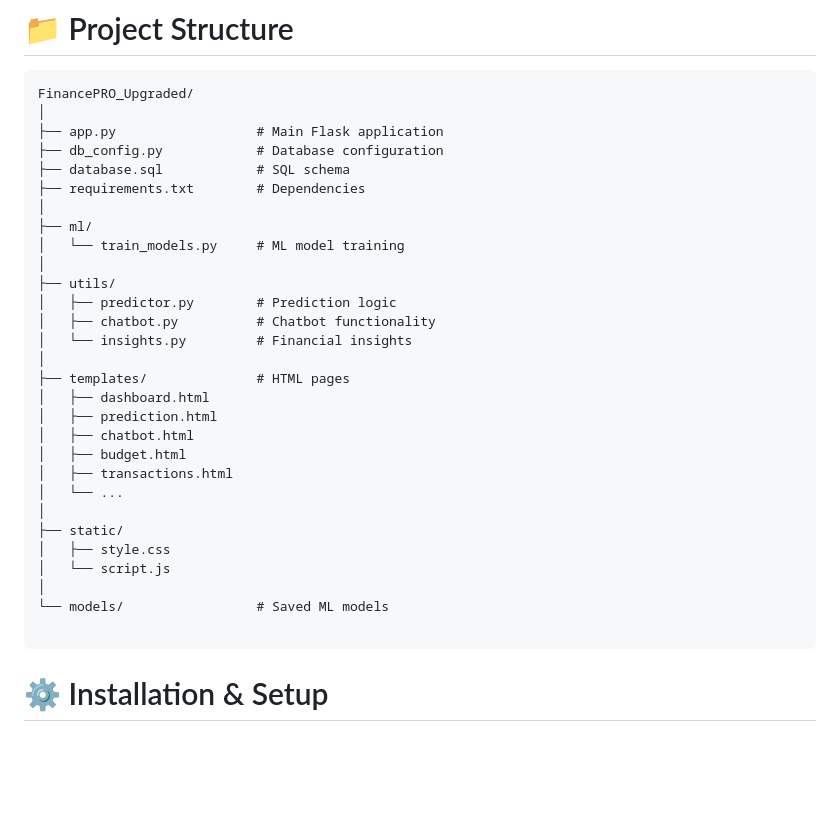
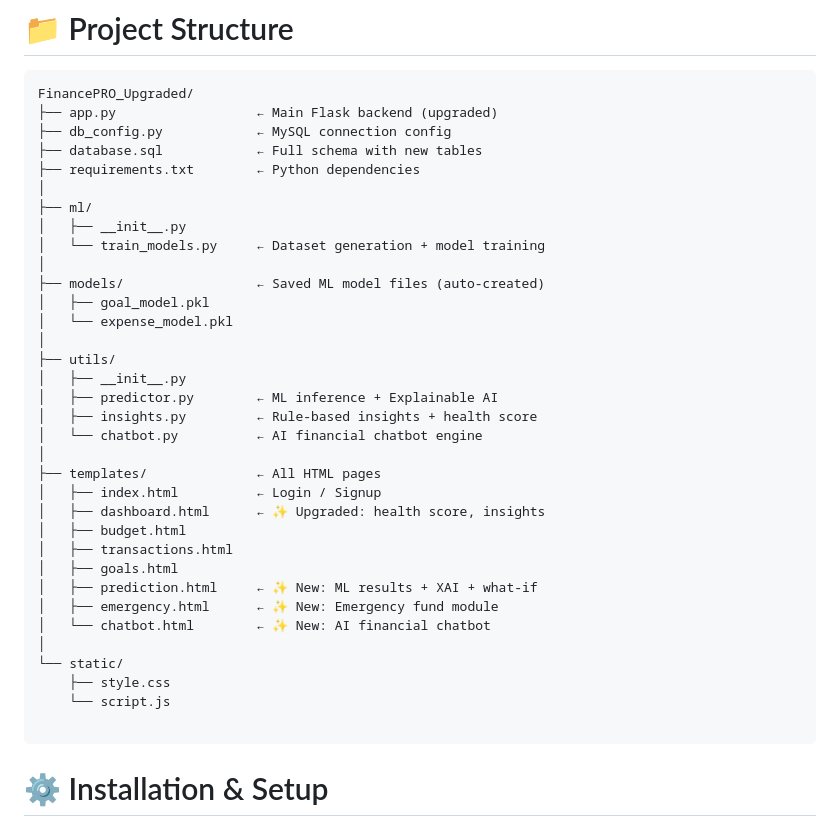
Before and after one commit to VikasSaini2478/Finanace-advisor, a Markdown page: README.md, the part around the change. Rendered like a GitHub page; blank space fills up the shorter version.

````diff
--- a/README.md
+++ b/README.md
@@ -47,33 +47,38 @@ Managing personal finances is often reactive and unstructured. This project tran
 
 ```
 FinancePRO_Upgraded/
-│
-├── app.py                  # Main Flask application
-├── db_config.py            # Database configuration
-├── database.sql            # SQL schema
-├── requirements.txt        # Dependencies
+├── app.py                  ← Main Flask backend (upgraded)
+├── db_config.py            ← MySQL connection config
+├── database.sql            ← Full schema with new tables
+├── requirements.txt        ← Python dependencies
 │
 ├── ml/
-│   └── train_models.py     # ML model training
+│   ├── __init__.py
+│   └── train_models.py     ← Dataset generation + model training
+│
+├── models/                 ← Saved ML model files (auto-created)
+│   ├── goal_model.pkl
+│   └── expense_model.pkl
 │
 ├── utils/
-│   ├── predictor.py        # Prediction logic
-│   ├── chatbot.py          # Chatbot functionality
-│   └── insights.py         # Financial insights
+│   ├── __init__.py
+│   ├── predictor.py        ← ML inference + Explainable AI
+│   ├── insights.py         ← Rule-based insights + health score
+│   └── chatbot.py          ← AI financial chatbot engine
 │
-├── templates/              # HTML pages
-│   ├── dashboard.html
-│   ├── prediction.html
-│   ├── chatbot.html
+├── templates/              ← All HTML pages
+│   ├── index.html          ← Login / Signup
+│   ├── dashboard.html      ← ✨ Upgraded: health score, insights
 │   ├── budget.html
 │   ├── transactions.html
-│   └── ...
+│   ├── goals.html
+│   ├── prediction.html     ← ✨ New: ML results + XAI + what-if
+│   ├── emergency.html      ← ✨ New: Emergency fund module
+│   └── chatbot.html        ← ✨ New: AI financial chatbot
 │
-├── static/
-│   ├── style.css
-│   └── script.js
-│
-└── models/                 # Saved ML models
+└── static/
+    ├── style.css
+    └── script.js
 
 ```
 
````
